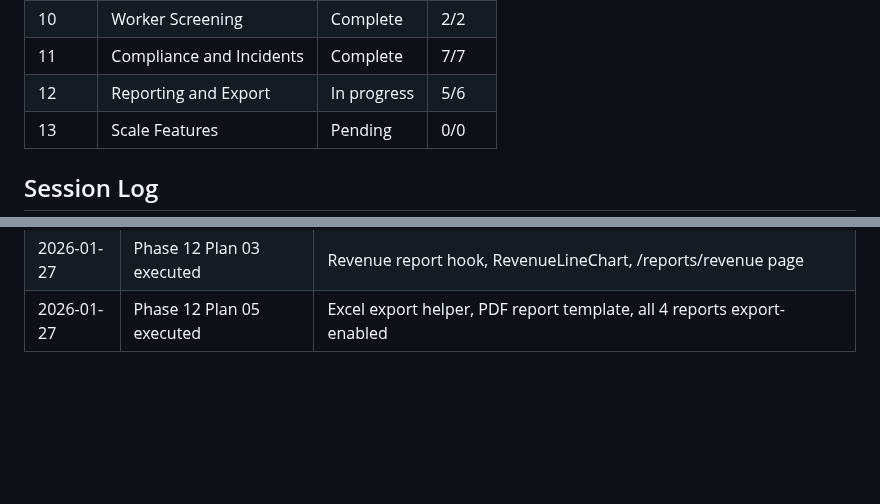
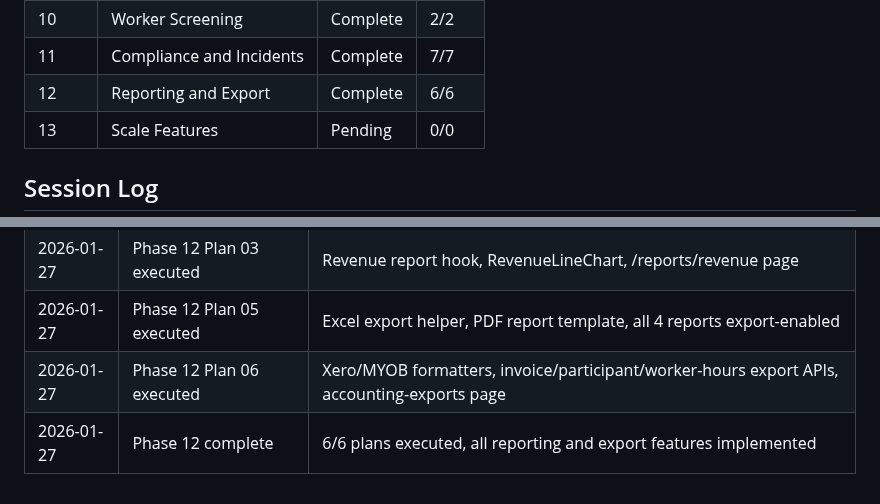
Before and after one commit to cleanupbro/ephraimcare-NDIS-portal, a Markdown page: .planning/STATE.md, 2 parts joined by grey strips. Rendered like a GitHub page; blank space fills up the shorter version.

```diff
--- a/.planning/STATE.md
+++ b/.planning/STATE.md
@@ -190,7 +193,7 @@ Resume file: None
 | 9 | Notifications | Complete | 3/3 |
 | 10 | Worker Screening | Complete | 2/2 |
 | 11 | Compliance and Incidents | Complete | 7/7 |
-| 12 | Reporting and Export | In progress | 5/6 |
+| 12 | Reporting and Export | Complete | 6/6 |
 | 13 | Scale Features | Pending | 0/0 |
 
 ## Session Log
@@ -252,3 +255,5 @@ Resume file: None
 | 2026-01-27 | Phase 12 Plan 04 executed | Worker hours + participant activity hooks, report pages with CSV export |
 | 2026-01-27 | Phase 12 Plan 03 executed | Revenue report hook, RevenueLineChart, /reports/revenue page |
 | 2026-01-27 | Phase 12 Plan 05 executed | Excel export helper, PDF report template, all 4 reports export-enabled |
+| 2026-01-27 | Phase 12 Plan 06 executed | Xero/MYOB formatters, invoice/participant/worker-hours export APIs, accounting-exports page |
+| 2026-01-27 | Phase 12 complete | 6/6 plans executed, all reporting and export features implemented |
```
Also changed, not shown: other parts of .planning/STATE.md (+11 -8 lines), 1 other file.
